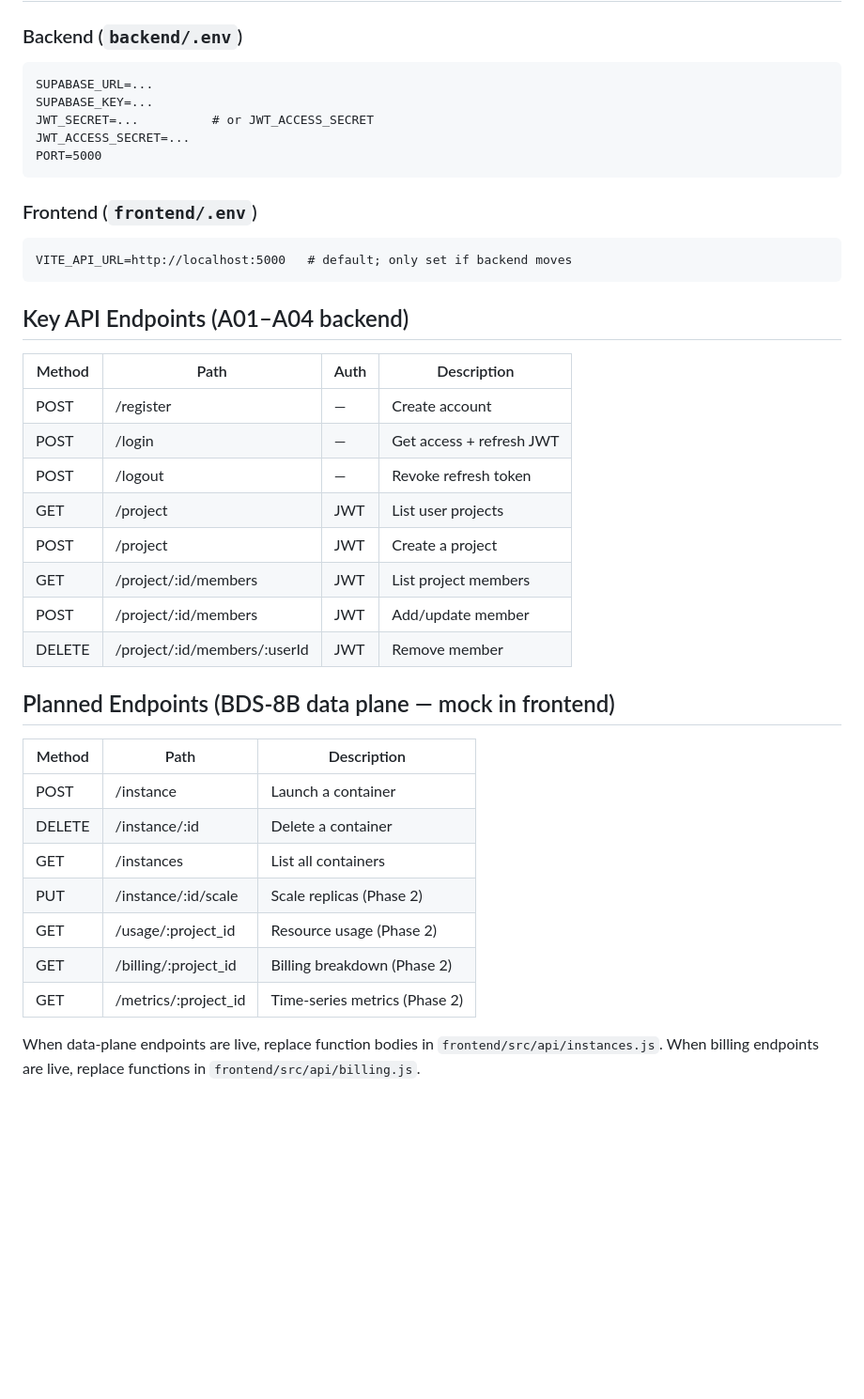
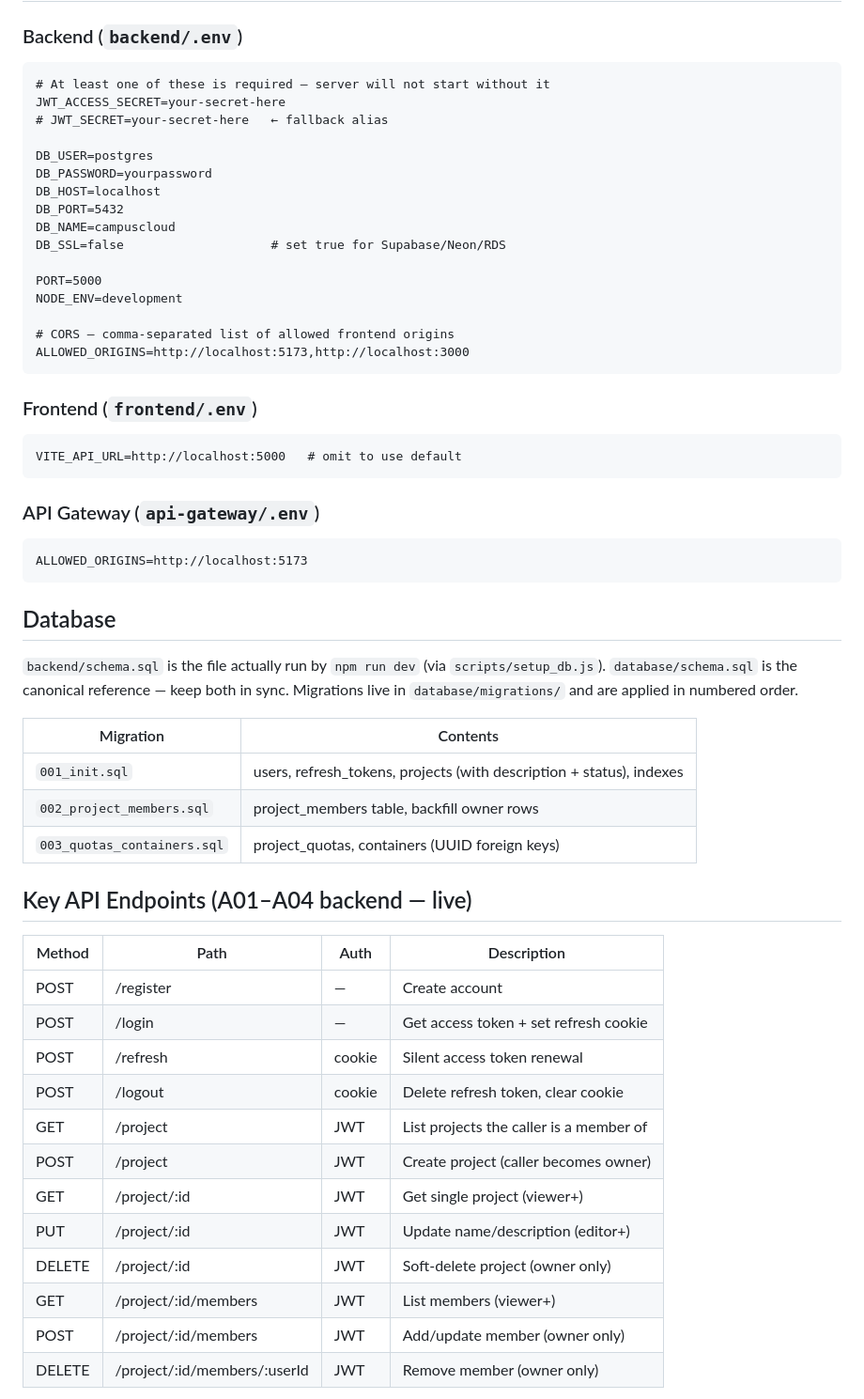
Before and after one commit to MUSTEC-Ltd/campuscloud, a Markdown page: CLAUDE.md, the part around one of its changes. Shown at 94% size. GitHub-like rendering; blank space fills up the shorter version.

````diff
--- a/CLAUDE.md
+++ b/CLAUDE.md
@@ -71,38 +81,57 @@ cd frontend && npm install && npm run dev
 ### Backend (`backend/.env`)
 ```
-SUPABASE_URL=...
-SUPABASE_KEY=...
-JWT_SECRET=...          # or JWT_ACCESS_SECRET
-JWT_ACCESS_SECRET=...
+# At least one of these is required — server will not start without it
+JWT_ACCESS_SECRET=your-secret-here
+# JWT_SECRET=your-secret-here   ← fallback alias
+
+DB_USER=postgres
+DB_PASSWORD=yourpassword
+DB_HOST=localhost
+DB_PORT=5432
+DB_NAME=campuscloud
+DB_SSL=false                    # set true for Supabase/Neon/RDS
+
 PORT=5000
+NODE_ENV=development
+
+# CORS — comma-separated list of allowed frontend origins
+ALLOWED_ORIGINS=http://localhost:5173,http://localhost:3000
 ```
+
 ### Frontend (`frontend/.env`)
 ```
-VITE_API_URL=http://localhost:5000   # default; only set if backend moves
+VITE_API_URL=http://localhost:5000   # omit to use default
 ```
 
-## Key API Endpoints (A01–A04 backend)
-| Method | Path                           | Auth | Description               |
-|--------|-------------------------------|------|---------------------------|
-| POST   | /register                     | —    | Create account            |
-| POST   | /login                        | —    | Get access + refresh JWT  |
-| POST   | /logout                       | —    | Revoke refresh token      |
-| GET    | /project                      | JWT  | List user projects        |
-| POST   | /project                      | JWT  | Create a project          |
-| GET    | /project/:id/members          | JWT  | List project members      |
-| POST   | /project/:id/members          | JWT  | Add/update member         |
-| DELETE | /project/:id/members/:userId  | JWT  | Remove member             |
+### API Gateway (`api-gateway/.env`)
+```
+ALLOWED_ORIGINS=http://localhost:5173
+```
 
-## Planned Endpoints (BDS-8B data plane — mock in frontend)
-| Method | Path                  | Description                    |
-|--------|-----------------------|--------------------------------|
-| POST   | /instance             | Launch a container             |
-| DELETE | /instance/:id         | Delete a container             |
-| GET    | /instances            | List all containers            |
-| PUT    | /instance/:id/scale   | Scale replicas (Phase 2)       |
-| GET    | /usage/:project_id    | Resource usage (Phase 2)       |
-| GET    | /billing/:project_id  | Billing breakdown (Phase 2)    |
-| GET    | /metrics/:project_id  | Time-series metrics (Phase 2)  |
+## Database
+`backend/schema.sql` is the file actually run by `npm run dev` (via `scripts/setup_db.js`).
+`database/schema.sql` is the canonical reference — keep both in sync.
+Migrations live in `database/migrations/` and are applied in numbered order.
 
-When data-plane endpoints are live, replace function bodies in `frontend/src/api/instances.js`.
-When billing endpoints are live, replace functions in `frontend/src/api/billing.js`.
+| Migration | Contents |
+|-----------|----------|
+| `001_init.sql` | users, refresh_tokens, projects (with description + status), indexes |
+| `002_project_members.sql` | project_members table, backfill owner rows |
+| `003_quotas_containers.sql` | project_quotas, containers (UUID foreign keys) |
+
+## Key API Endpoints (A01–A04 backend — live)
+| Method | Path                          | Auth | Description                        |
+|--------|------------------------------|------|------------------------------------|
+| POST   | /register                    | —    | Create account                     |
+| POST   | /login                       | —    | Get access token + set refresh cookie |
+| POST   | /refresh                     | cookie | Silent access token renewal      |
+| POST   | /logout                      | cookie | Delete refresh token, clear cookie |
+| GET    | /project                     | JWT  | List projects the caller is a member of |
+| POST   | /project                     | JWT  | Create project (caller becomes owner) |
+| GET    | /project/:id                 | JWT  | Get single project (viewer+)       |
+| PUT    | /project/:id                 | JWT  | Update name/description (editor+)  |
+| DELETE | /project/:id                 | JWT  | Soft-delete project (owner only)   |
+| GET    | /project/:id/members         | JWT  | List members (viewer+)             |
+| POST   | /project/:id/members         | JWT  | Add/update member (owner only)     |
+| DELETE | /project/:id/members/:userId | JWT  | Remove member (owner only)         |
+
````
Also changed, not shown: other parts of CLAUDE.md (+63 -33 lines).
